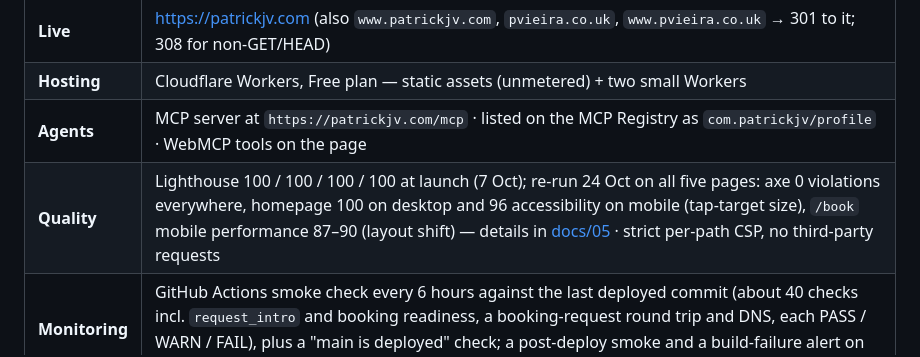
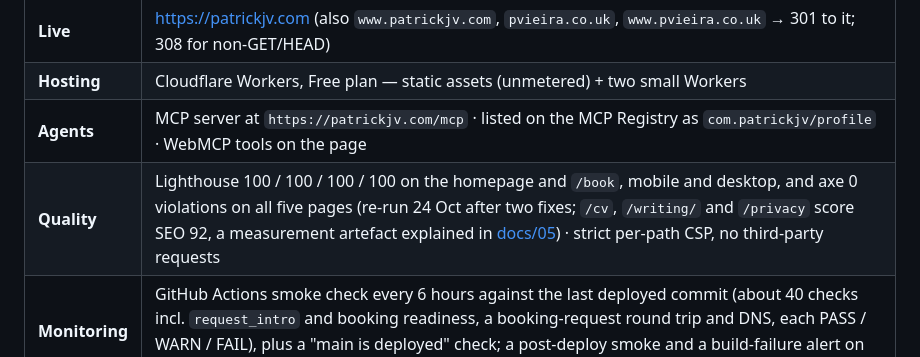
Before and after one commit to PVieira04/patrickjv-eng-site, a Markdown page: README.md, the part around the change. GitHub-like rendering.

```diff
--- a/README.md
+++ b/README.md
@@ -7,7 +7,7 @@ Source for **https://patrickjv.com** — Patrick Vieira's professional site (pla
 | **Live** | https://patrickjv.com (also `www.patrickjv.com`, `pvieira.co.uk`, `www.pvieira.co.uk` → 301 to it; 308 for non-GET/HEAD) |
 | **Hosting** | Cloudflare Workers, Free plan — static assets (unmetered) + two small Workers |
 | **Agents** | MCP server at `https://patrickjv.com/mcp` · listed on the MCP Registry as `com.patrickjv/profile` · WebMCP tools on the page |
-| **Quality** | Lighthouse 100 / 100 / 100 / 100 at launch (7 Oct); re-run 24 Oct on all five pages: axe 0 violations everywhere, homepage 100 on desktop and 96 accessibility on mobile (tap-target size), `/book` mobile performance 87–90 (layout shift) — details in [docs/05](docs/05-quality-and-audits.md) · strict per-path CSP, no third-party requests |
+| **Quality** | Lighthouse 100 / 100 / 100 / 100 on the homepage and `/book`, mobile and desktop, and axe 0 violations on all five pages (re-run 24 Oct after two fixes; `/cv`, `/writing/` and `/privacy` score SEO 92, a measurement artefact explained in [docs/05](docs/05-quality-and-audits.md)) · strict per-path CSP, no third-party requests |
 | **Monitoring** | GitHub Actions smoke check every 6 hours against the last deployed commit (about 40 checks incl. `request_intro` and booking readiness, a booking-request round trip and DNS, each PASS / WARN / FAIL), plus a "main is deployed" check; a post-deploy smoke and a build-failure alert on every Workers Builds result; a failed run notifies according to GitHub's notification settings |
 | **Deploys** | Cloudflare Workers Builds on push to `main` (each Worker: `npm ci && npm test`, then `wrangler deploy`); no deploy credential in GitHub ([docs/06](docs/06-operations.md#deploying)) |
 
```
Also changed, not shown: docs/05-quality-and-audits.md (+12 -12 lines), docs/07-history-and-decisions.md (+1 -1 lines).
